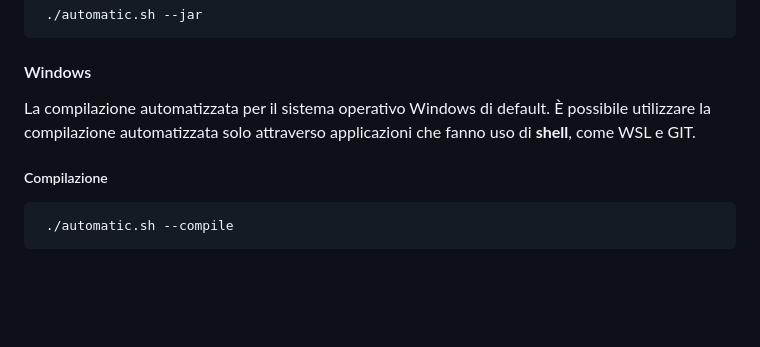
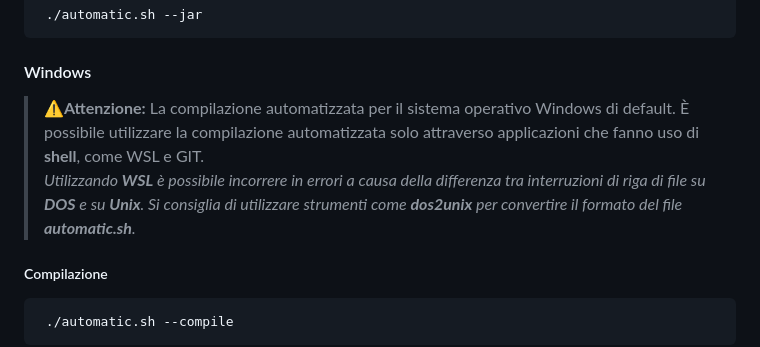
Before and after one commit to ozneroL541/Climate_Monitoring_A, a Markdown page: README.md, the part around the change. Rendered like a GitHub page; blank space fills up the shorter version.

Commit message:
try warning

```diff
--- a/README.md
+++ b/README.md
@@ -37,8 +37,9 @@ Tramite linea di comando.
      ./automatic.sh --jar
 
 #### Windows
-La compilazione automatizzata per il sistema operativo Windows di default.
+> :warning:**Attenzione:** La compilazione automatizzata per il sistema operativo Windows di default.
 È possibile utilizzare la compilazione automatizzata solo attraverso applicazioni che fanno uso di **shell**, come WSL e GIT.
+<br><i>Utilizzando **WSL** è possibile incorrere in errori a causa della differenza tra interruzioni di riga di file su **DOS** e su **Unix**. Si consiglia di utilizzare strumenti come **dos2unix** per convertire il formato del file **automatic.sh**.</i>
 ##### Compilazione
 
      ./automatic.sh --compile
```
